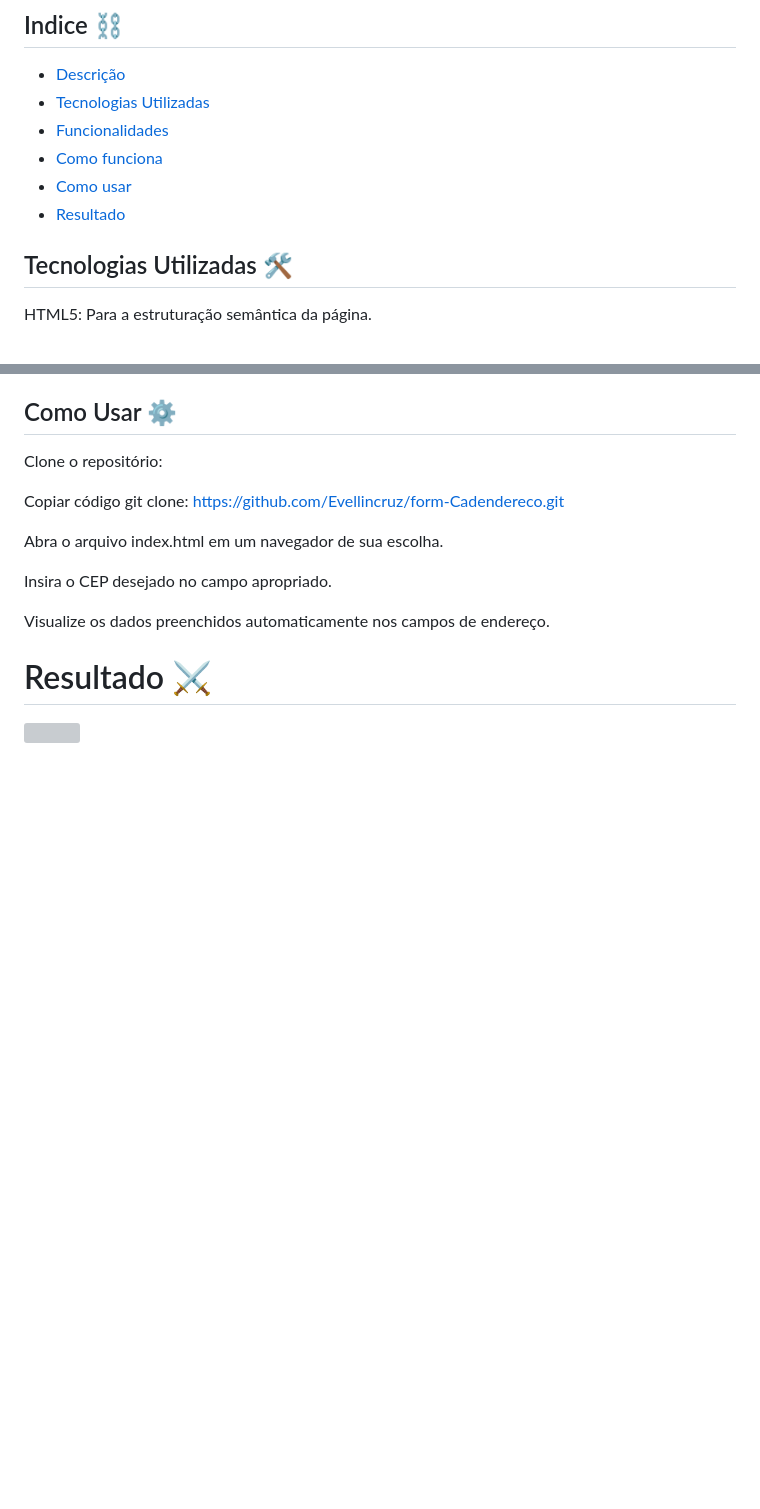
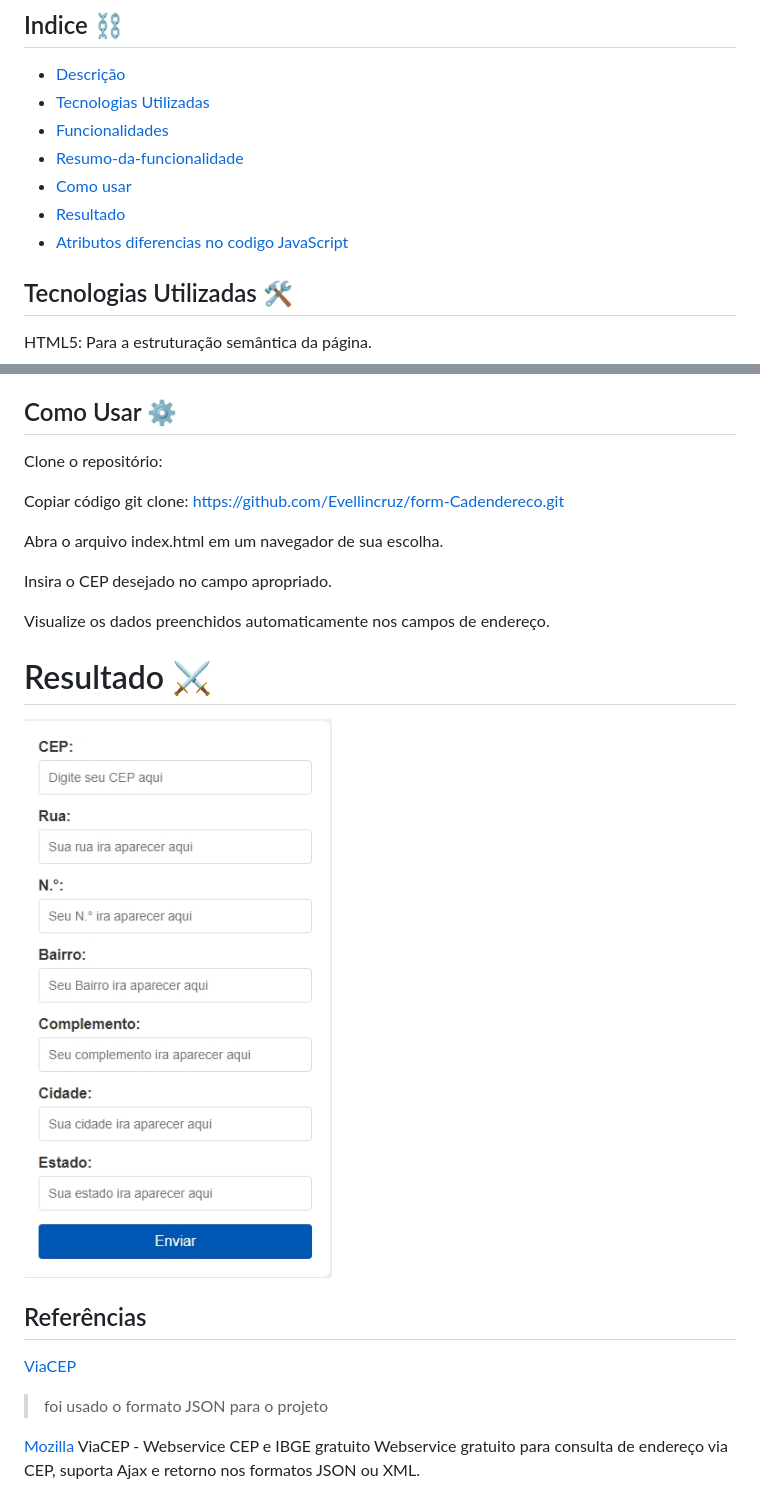
Before and after one commit to Evellincruz/form-Cadendereco, a Markdown page: README.md, 2 parts joined by grey strips. Drawn GitHub-style; pictures changed too: img/resultado.jpeg (added); blank space fills up the shorter version; grey boxes are pictures that could not be loaded.

```diff
--- a/README.md
+++ b/README.md
@@ -9,9 +9,10 @@ O Cadastro de Endereço é uma aplicação web interativa projetada para facilit
 * [Descrição](#descrição)
 * [Tecnologias Utilizadas](#tecnologias-utilizadas)
 * [Funcionalidades](#funcionalidades)
-* [Como funciona](#como-funciona)
+* [ Resumo-da-funcionalidade](#resumo-da-funcionalidade)
 * [Como usar](#como-usar)
 * [Resultado](#resultado)
+* [Atributos diferencias no codigo JavaScript](#atributos-diferencias-no-codigo-javascriptAtributos-diferencias-no-codigo-JavaScript)
 
 ## Tecnologias Utilizadas 🛠️
 
@@ -62,4 +99,15 @@ Visualize os dados preenchidos automaticamente nos campos de endereço.
 
 # Resultado ⚔️
 
-![]()
+![img](img/resultado.jpeg)
+
+
+## Referências
+
+[ViaCEP](https://viacep.com.br/)
+
+>foi usado o formato JSON para o projeto
+
+[Mozilla](https://developer.mozilla.org/pt-BR/)
+ViaCEP - Webservice CEP e IBGE gratuito
+Webservice gratuito para consulta de endereço via CEP, suporta Ajax e retorno nos formatos JSON ou XML.
```
Also changed, not shown: other parts of README.md (+42 -6 lines).
